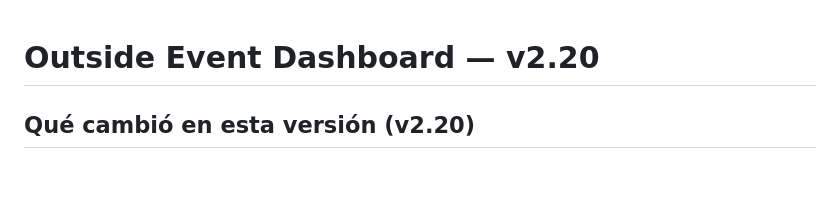
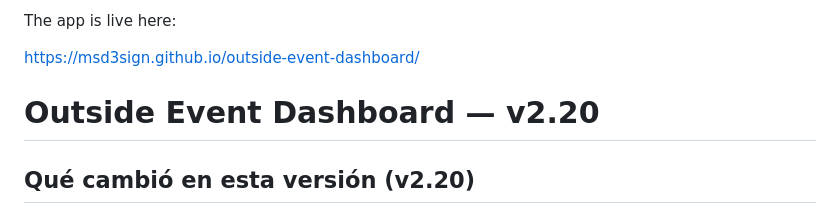
Before and after one commit to MSD3sign/outside-event-dashboard, a Markdown page: README.md, the part around the change. Rendered like a GitHub page; blank space fills up the shorter version.

Commit message:
README: agregar enlace en vivo (convención packet_check)

```diff
--- a/README.md
+++ b/README.md
@@ -1,3 +1,7 @@
+The app is live here:
+
+https://msd3sign.github.io/outside-event-dashboard/
+
 # Outside Event Dashboard — v2.20
 
 ## Qué cambió en esta versión (v2.20)
```
